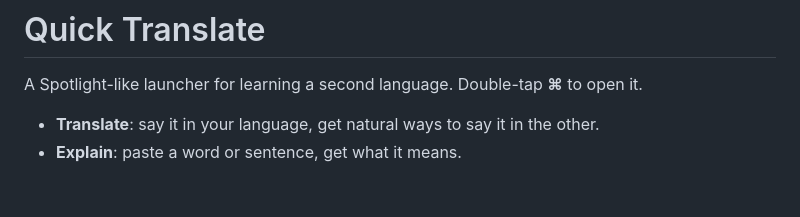
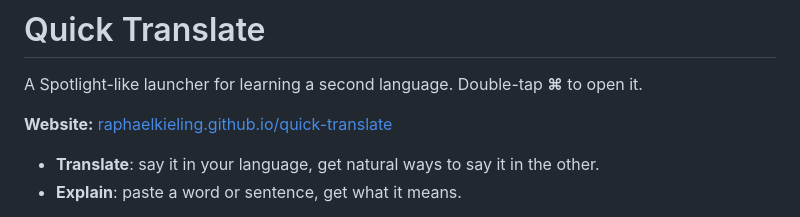
Before and after one commit to raphaelkieling/quick-translate, a Markdown page: README.md, the part around the change. GitHub-like rendering; blank space fills up the shorter version.

```diff
--- a/README.md
+++ b/README.md
@@ -5,6 +5,8 @@
 # Quick Translate
 
 A Spotlight-like launcher for learning a second language. Double-tap **⌘** to open it.
+
+**Website:** [raphaelkieling.github.io/quick-translate](https://raphaelkieling.github.io/quick-translate/)
 
 - **Translate**: say it in your language, get natural ways to say it in the other.
 - **Explain**: paste a word or sentence, get what it means.
```
Also changed, not shown: docs/icon.png (added), 5 other files.
